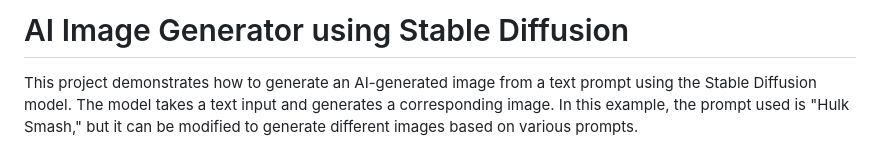
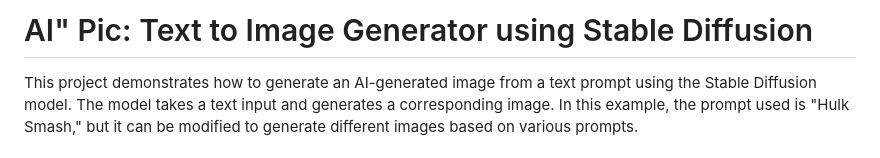
Before and after one commit to rishi10027/Brainwave_Matrix_Intern-, a Markdown page: README_AI' PIC.md, the part around the change. Rendered like a GitHub page.

```diff
--- a/README_AI' PIC.md
+++ b/README_AI' PIC.md
@@ -1,4 +1,4 @@
-# AI Image Generator using Stable Diffusion
+# AI" Pic: Text to Image Generator using Stable Diffusion
 
 This project demonstrates how to generate an AI-generated image from a text prompt using the Stable Diffusion model. The model takes a text input and generates a corresponding image. In this example, the prompt used is "Hulk Smash," but it can be modified to generate different images based on various prompts.
 
```
